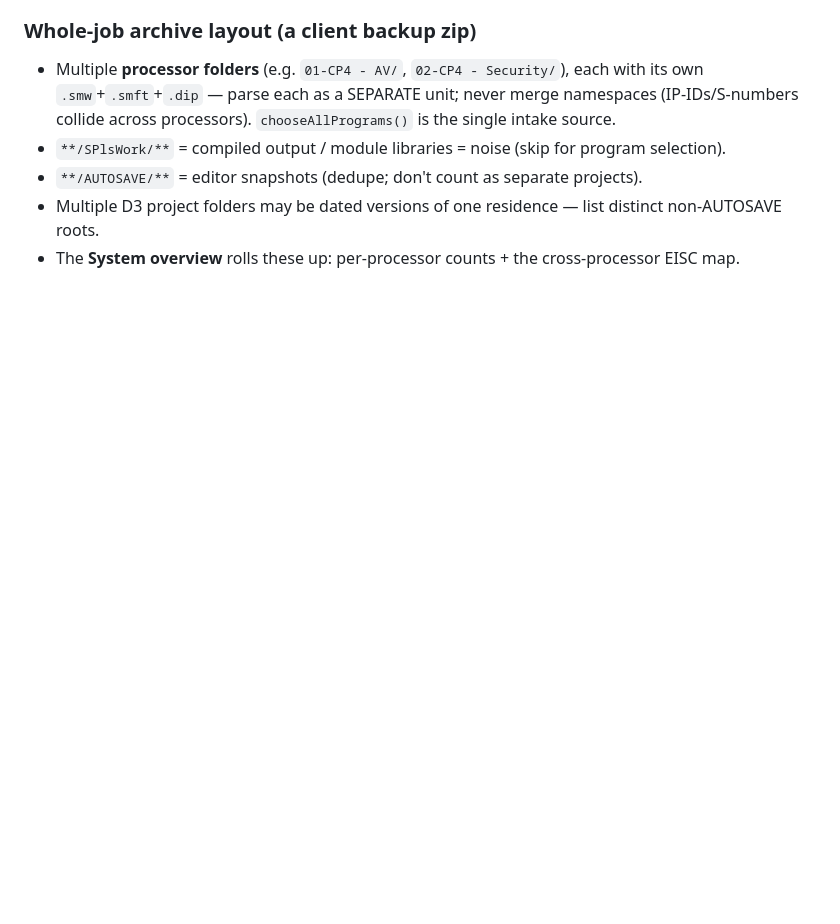
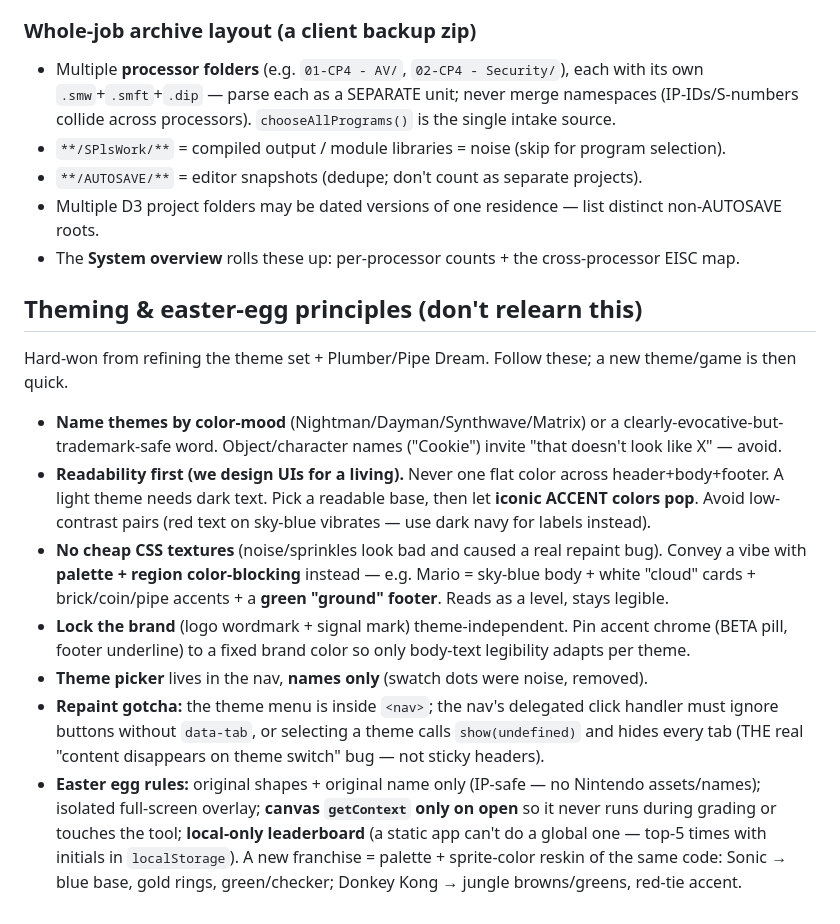
Before and after one commit to naclerioavc/kaizen-bench, a Markdown page: BIBLE.md, the part around the change. Rendered like a GitHub page; blank space fills up the shorter version.

Commit message:
BIBLE: capture theming + easter-egg principles (readable base + iconic accents, no cheap textures, brand-lock, nav-handler repaint gotcha, IP-safe isolated game, local leaderboard) so theme/game reskins are never relearned

```diff
--- a/BIBLE.md
+++ b/BIBLE.md
@@ -321,3 +321,25 @@ D3 is SIMPL under the hood + generated docs. Parse the generated text, not the b
 - `**/AUTOSAVE/**` = editor snapshots (dedupe; don't count as separate projects).
 - Multiple D3 project folders may be dated versions of one residence — list distinct non-AUTOSAVE roots.
 - The **System overview** rolls these up: per-processor counts + the cross-processor EISC map.
+
+## Theming & easter-egg principles (don't relearn this)
+Hard-won from refining the theme set + Plumber/Pipe Dream. Follow these; a new theme/game is then quick.
+- **Name themes by color-mood** (Nightman/Dayman/Synthwave/Matrix) or a clearly-evocative-but-
+  trademark-safe word. Object/character names ("Cookie") invite "that doesn't look like X" — avoid.
+- **Readability first (we design UIs for a living).** Never one flat color across header+body+footer.
+  A light theme needs dark text. Pick a readable base, then let **iconic ACCENT colors pop**. Avoid
+  low-contrast pairs (red text on sky-blue vibrates — use dark navy for labels instead).
+- **No cheap CSS textures** (noise/sprinkles look bad and caused a real repaint bug). Convey a vibe
+  with **palette + region color-blocking** instead — e.g. Mario = sky-blue body + white "cloud"
+  cards + brick/coin/pipe accents + a **green "ground" footer**. Reads as a level, stays legible.
+- **Lock the brand** (logo wordmark + signal mark) theme-independent. Pin accent chrome (BETA pill,
+  footer underline) to a fixed brand color so only body-text legibility adapts per theme.
+- **Theme picker** lives in the nav, **names only** (swatch dots were noise, removed).
+- **Repaint gotcha:** the theme menu is inside `<nav>`; the nav's delegated click handler must ignore
+  buttons without `data-tab`, or selecting a theme calls `show(undefined)` and hides every tab (THE
+  real "content disappears on theme switch" bug — not sticky headers).
+- **Easter egg rules:** original shapes + original name only (IP-safe — no Nintendo assets/names);
+  isolated full-screen overlay; **canvas `getContext` only on open** so it never runs during grading
+  or touches the tool; **local-only leaderboard** (a static app can't do a global one — top-5 times
+  with initials in `localStorage`). A new franchise = palette + sprite-color reskin of the same code:
+  Sonic → blue base, gold rings, green/checker; Donkey Kong → jungle browns/greens, red-tie accent.
```
